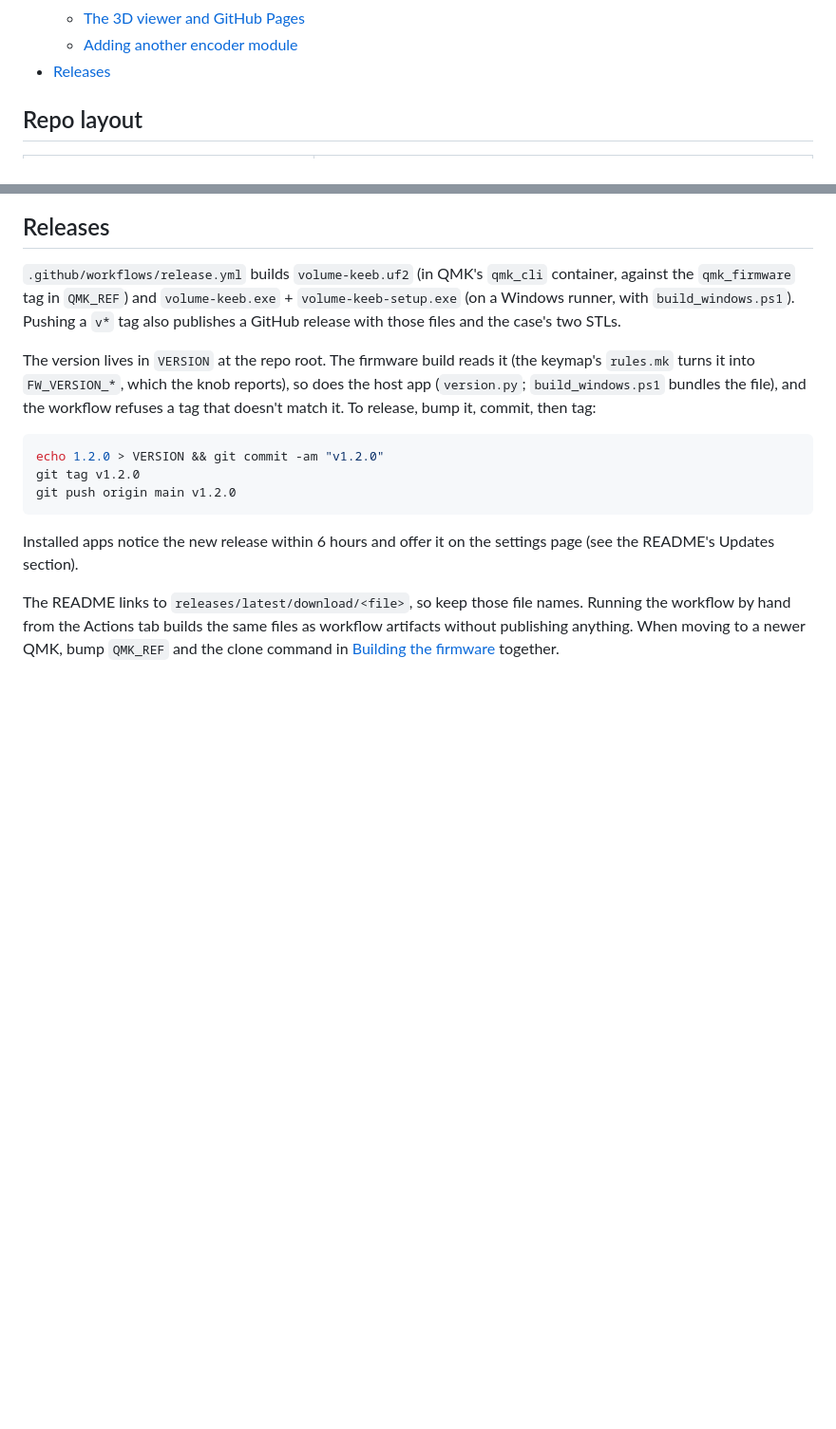
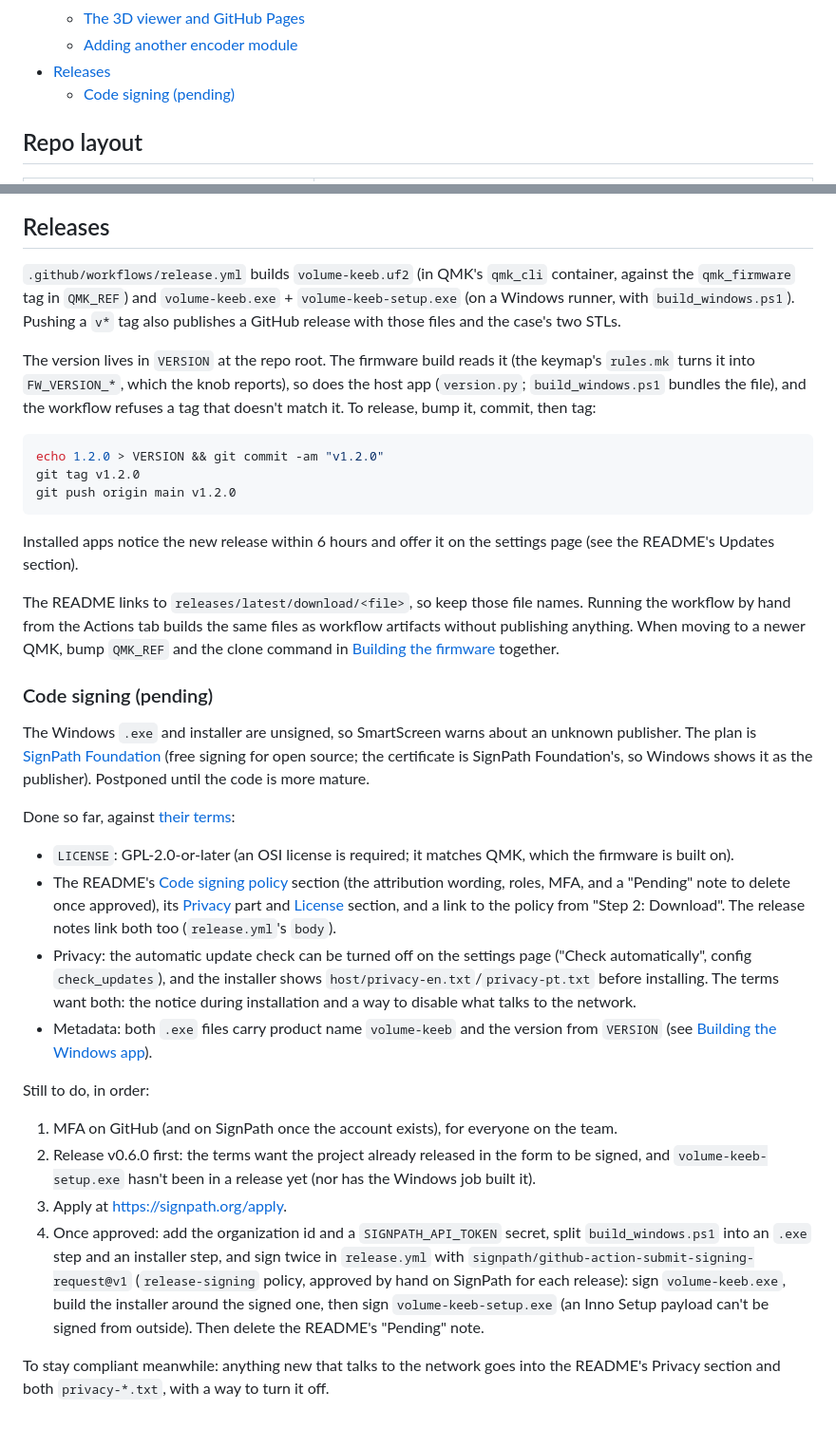
Before and after one commit to joaopedropio/volume-keeb, a Markdown page: docs/DEVELOPMENT.md, 2 parts joined by grey strips. Shown at 95% size. Drawn GitHub-style; blank space fills up the shorter version.

Commit message:
Code signing plan in DEVELOPMENT.md, so it travels with the repo
Co-Authored-By: Claude Opus 5.5 <noreply@anthropic.com>

```diff
--- a/docs/DEVELOPMENT.md
+++ b/docs/DEVELOPMENT.md
@@ -26,6 +26,7 @@ Everything you need to change the firmware, the host app or the case. If you onl
   - [The 3D viewer and GitHub Pages](#the-3d-viewer-and-github-pages)
   - [Adding another encoder module](#adding-another-encoder-module)
 - [Releases](#releases)
+  - [Code signing (pending)](#code-signing-pending)
 
 ## Repo layout
 
@@ -320,3 +321,23 @@ git push origin main v1.2.0
 Installed apps notice the new release within 6 hours and offer it on the settings page (see the README's Updates section).
 
 The README links to `releases/latest/download/<file>`, so keep those file names. Running the workflow by hand from the Actions tab builds the same files as workflow artifacts without publishing anything. When moving to a newer QMK, bump `QMK_REF` and the clone command in [Building the firmware](#building-the-firmware) together.
+
+### Code signing (pending)
+
+The Windows `.exe` and installer are unsigned, so SmartScreen warns about an unknown publisher. The plan is [SignPath Foundation](https://signpath.org) (free signing for open source; the certificate is SignPath Foundation's, so Windows shows it as the publisher). Postponed until the code is more mature.
+
+Done so far, against [their terms](https://signpath.org/terms):
+
+- `LICENSE`: GPL-2.0-or-later (an OSI license is required; it matches QMK, which the firmware is built on).
+- The README's [Code signing policy](../README.md#code-signing-policy-) section (the attribution wording, roles, MFA, and a "Pending" note to delete once approved), its [Privacy](../README.md#privacy) part and [License](../README.md#license-) section, and a link to the policy from "Step 2: Download". The release notes link both too (`release.yml`'s `body`).
+- Privacy: the automatic update check can be turned off on the settings page ("Check automatically", config `check_updates`), and the installer shows `host/privacy-en.txt`/`privacy-pt.txt` before installing. The terms want both: the notice during installation and a way to disable what talks to the network.
+- Metadata: both `.exe` files carry product name `volume-keeb` and the version from `VERSION` (see [Building the Windows app](#building-the-windows-app)).
+
+Still to do, in order:
+
+1. MFA on GitHub (and on SignPath once the account exists), for everyone on the team.
+2. Release v0.6.0 first: the terms want the project already released in the form to be signed, and `volume-keeb-setup.exe` hasn't been in a release yet (nor has the Windows job built it).
+3. Apply at https://signpath.org/apply.
+4. Once approved: add the organization id and a `SIGNPATH_API_TOKEN` secret, split `build_windows.ps1` into an `.exe` step and an installer step, and sign twice in `release.yml` with `signpath/github-action-submit-signing-request@v1` (`release-signing` policy, approved by hand on SignPath for each release): sign `volume-keeb.exe`, build the installer around the signed one, then sign `volume-keeb-setup.exe` (an Inno Setup payload can't be signed from outside). Then delete the README's "Pending" note.
+
+To stay compliant meanwhile: anything new that talks to the network goes into the README's Privacy section and both `privacy-*.txt`, with a way to turn it off.
```
Also changed, not shown: CLAUDE.md (+1 -1 lines).
